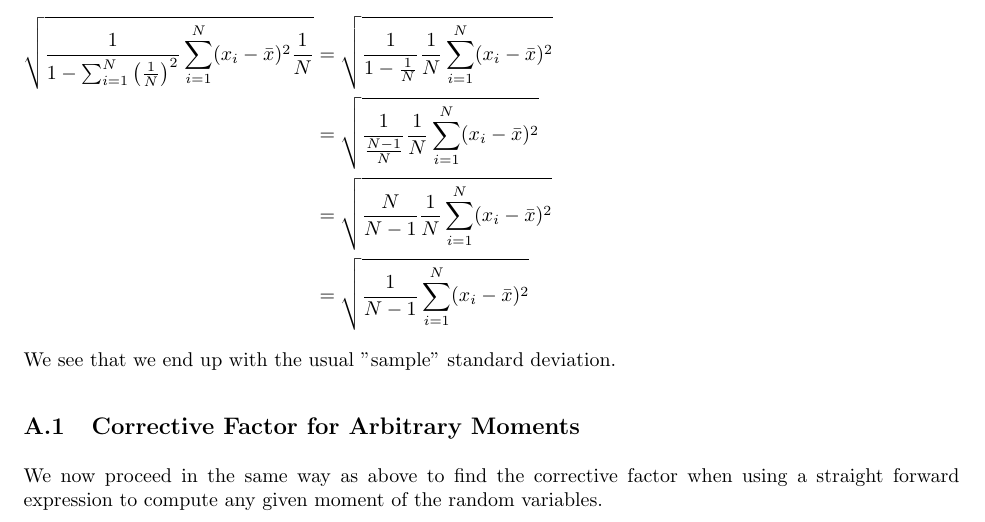
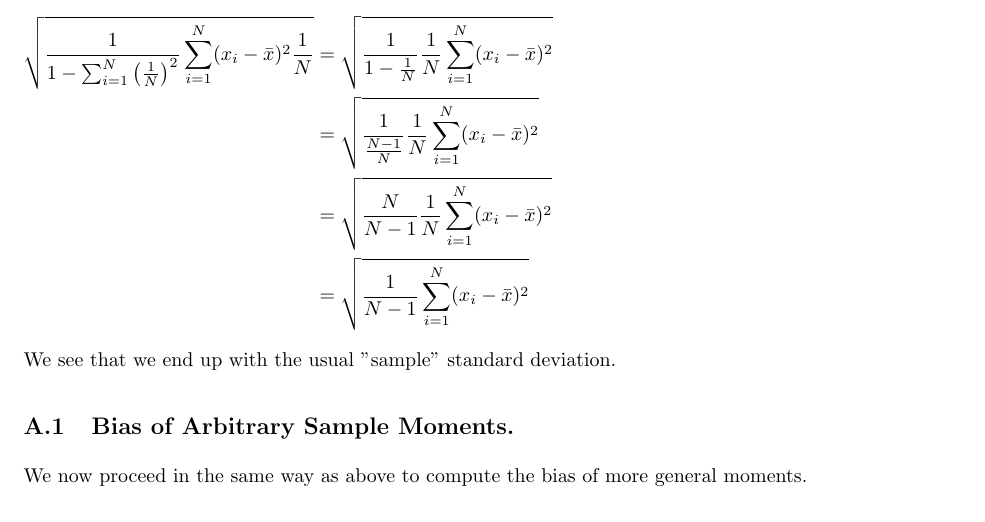
Before and after one commit to scottrsm/math, a LaTeX document (tex/exponential_moving_average.tex): part of page 10 of 17, cut so that both start at the same text. Compiled offline with pdfLaTeX.

Commit message:
Changed title of appendix in exponential_moving_average.tex

```diff
--- a/tex/exponential_moving_average.tex
+++ b/tex/exponential_moving_average.tex
@@ -360,10 +360,9 @@ In this case the estimate for the standard deviation of the random variables is:
 \end{flalign*}
 We see that we end up with the usual "sample" standard deviation.
 
-\subsection{Corrective Factor for Arbitrary Moments}
+\subsection{Bias of Arbitrary Sample Moments.}
 
-We now proceed in the same way as above to find the corrective factor when using a straight forward
-expression to compute any given moment of the random variables.
+We now proceed in the same way as above to compute the bias of more general moments.
 
 \begin{flalign}
     E\left[ \sum_{i=1}^N (x_i - {\bar x})^r w_i \right] &=  \sum_{i=1}^N E\left[(x_i - {\bar x})^r\right] w_i && \\\nonumber
```
Also changed, not shown: pdf/exponential_moving_average.pdf.
